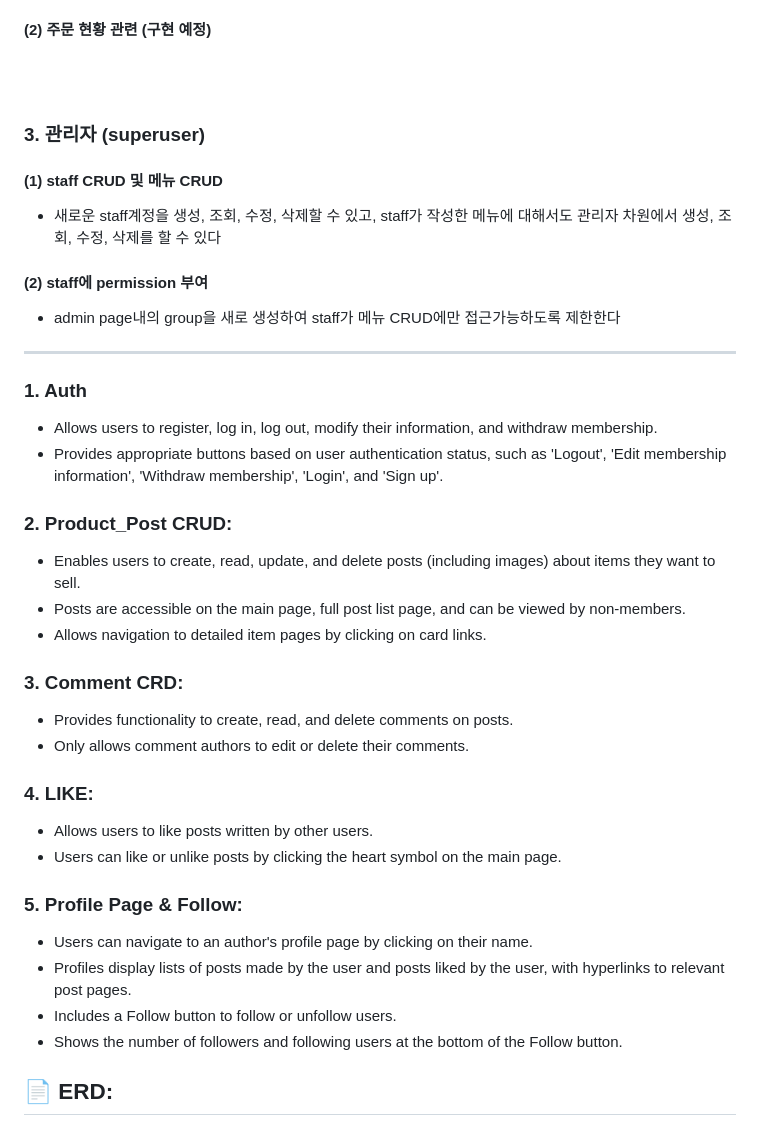
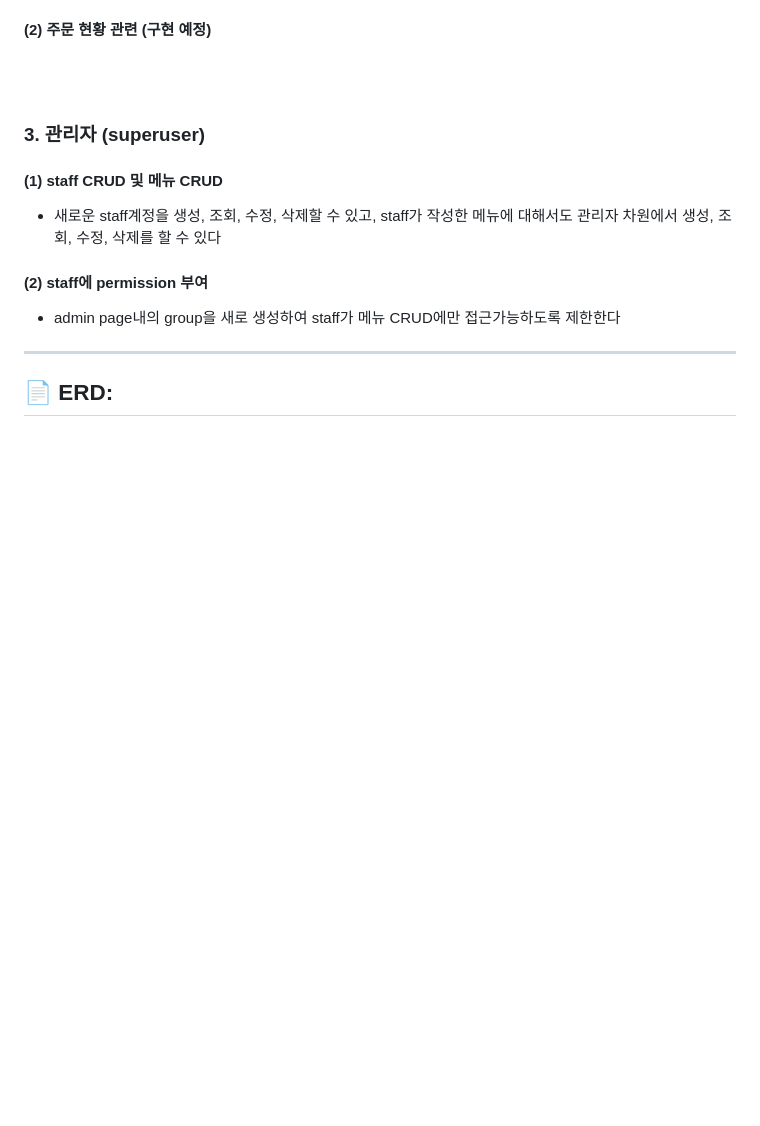
Before and after one commit to alstj0606/Silver-Lining, a Markdown page: README.md, the part around the change printed below. Drawn GitHub-style; blank space fills up the shorter version.

Commit message:
docs: Update README.md
ERD 추가 및 영어설명 삭제

```diff
--- a/README.md
+++ b/README.md
@@ -103,29 +103,6 @@
 
 <hr>
 
-### 1. Auth
-  - Allows users to register, log in, log out, modify their information, and withdraw membership.
-  - Provides appropriate buttons based on user authentication status, such as 'Logout', 'Edit membership information', 'Withdraw membership', 'Login', and 'Sign up'.
-
-### 2. Product_Post CRUD:
-  - Enables users to create, read, update, and delete posts (including images) about items they want to sell.
-  - Posts are accessible on the main page, full post list page, and can be viewed by non-members.
-  - Allows navigation to detailed item pages by clicking on card links.
-
-### 3. Comment CRD:
-  - Provides functionality to create, read, and delete comments on posts.
-  - Only allows comment authors to edit or delete their comments.
-
-### 4. LIKE:
-  - Allows users to like posts written by other users.
-  - Users can like or unlike posts by clicking the heart symbol on the main page.
-
-
-### 5. Profile Page & Follow:
-  - Users can navigate to an author's profile page by clicking on their name.
-  - Profiles display lists of posts made by the user and posts liked by the user, with hyperlinks to relevant post pages.
-  - Includes a Follow button to follow or unfollow users.
-  - Shows the number of followers and following users at the bottom of the Follow button.
 
 
 ## 📄 ERD:
```
Also changed, not shown: other parts of README.md (+1 -0 lines).
